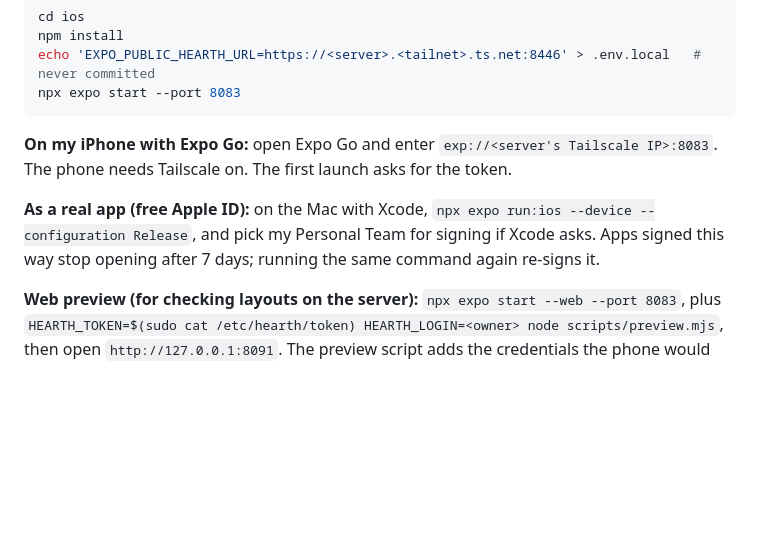
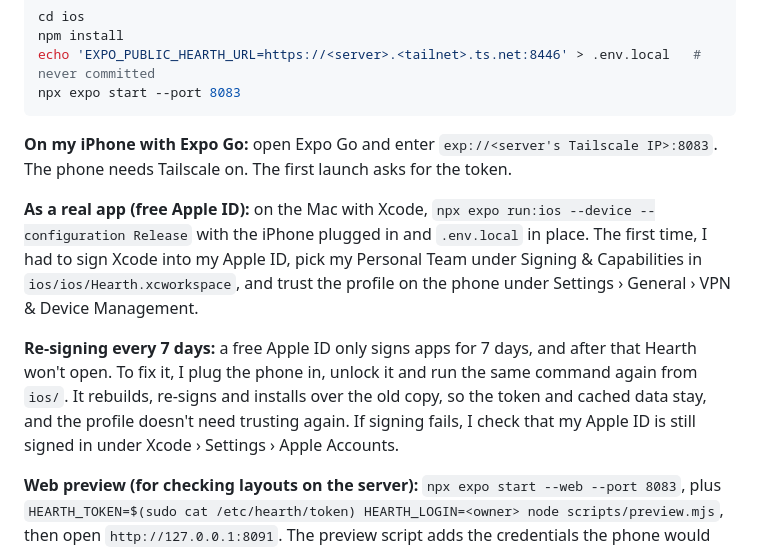
Before and after one commit to anthonyradke/hearth, a Markdown page: README.md, the part around the change. Drawn GitHub-style; blank space fills up the shorter version.

Commit message:
add readme note on re-signing the app every 7 days

```diff
--- a/README.md
+++ b/README.md
@@ -46,7 +46,9 @@ npx expo start --port 8083
 
 **On my iPhone with Expo Go:** open Expo Go and enter `exp://<server's Tailscale IP>:8083`. The phone needs Tailscale on. The first launch asks for the token.
 
-**As a real app (free Apple ID):** on the Mac with Xcode, `npx expo run:ios --device --configuration Release`, and pick my Personal Team for signing if Xcode asks. Apps signed this way stop opening after 7 days; running the same command again re-signs it.
+**As a real app (free Apple ID):** on the Mac with Xcode, `npx expo run:ios --device --configuration Release` with the iPhone plugged in and `.env.local` in place. The first time, I had to sign Xcode into my Apple ID, pick my Personal Team under Signing & Capabilities in `ios/ios/Hearth.xcworkspace`, and trust the profile on the phone under Settings › General › VPN & Device Management.
+
+**Re-signing every 7 days:** a free Apple ID only signs apps for 7 days, and after that Hearth won't open. To fix it, I plug the phone in, unlock it and run the same command again from `ios/`. It rebuilds, re-signs and installs over the old copy, so the token and cached data stay, and the profile doesn't need trusting again. If signing fails, I check that my Apple ID is still signed in under Xcode › Settings › Apple Accounts.
 
 **Web preview (for checking layouts on the server):** `npx expo start --web --port 8083`, plus `HEARTH_TOKEN=$(sudo cat /etc/hearth/token) HEARTH_LOGIN=<owner> node scripts/preview.mjs`, then open `http://127.0.0.1:8091`. The preview script adds the credentials the phone would send, and it only listens on localhost.
 
```
